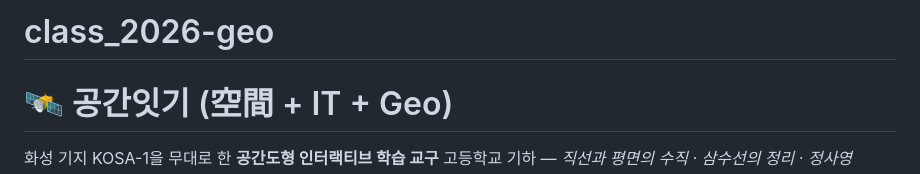
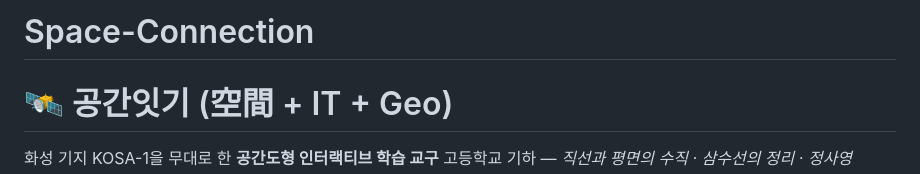
Before and after one commit to math-geo2026/Space-Connection, a Markdown page: README.md, the part around the change. GitHub-like rendering.

```diff
--- a/README.md
+++ b/README.md
@@ -1,4 +1,5 @@
-# class_2026-geo
+# Space-Connection
+
 # 🛰️ 공간잇기 (空間 \+ IT \+ Geo)
 
 화성 기지 KOSA-1을 무대로 한 **공간도형 인터랙티브 학습 교구** 고등학교 기하 — *직선과 평면의 수직 · 삼수선의 정리 · 정사영*
```
